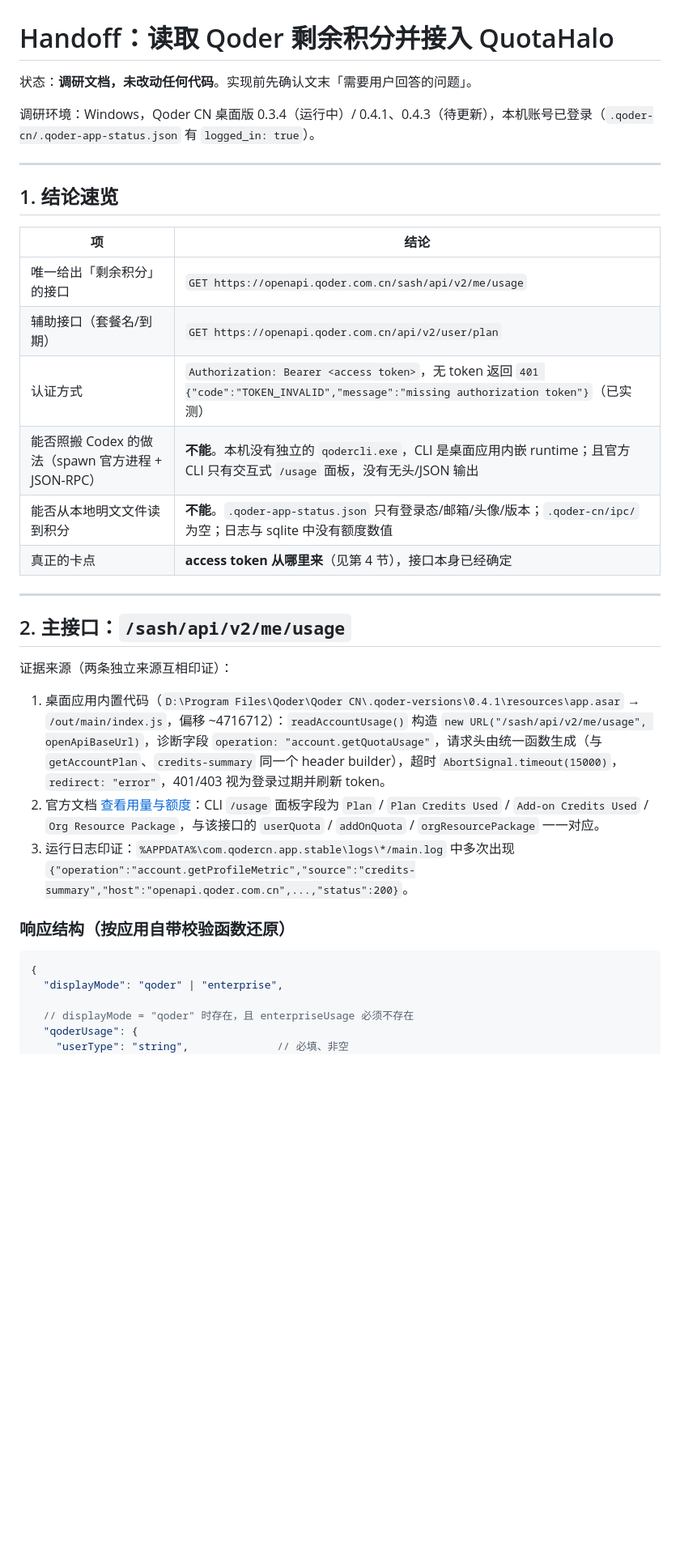
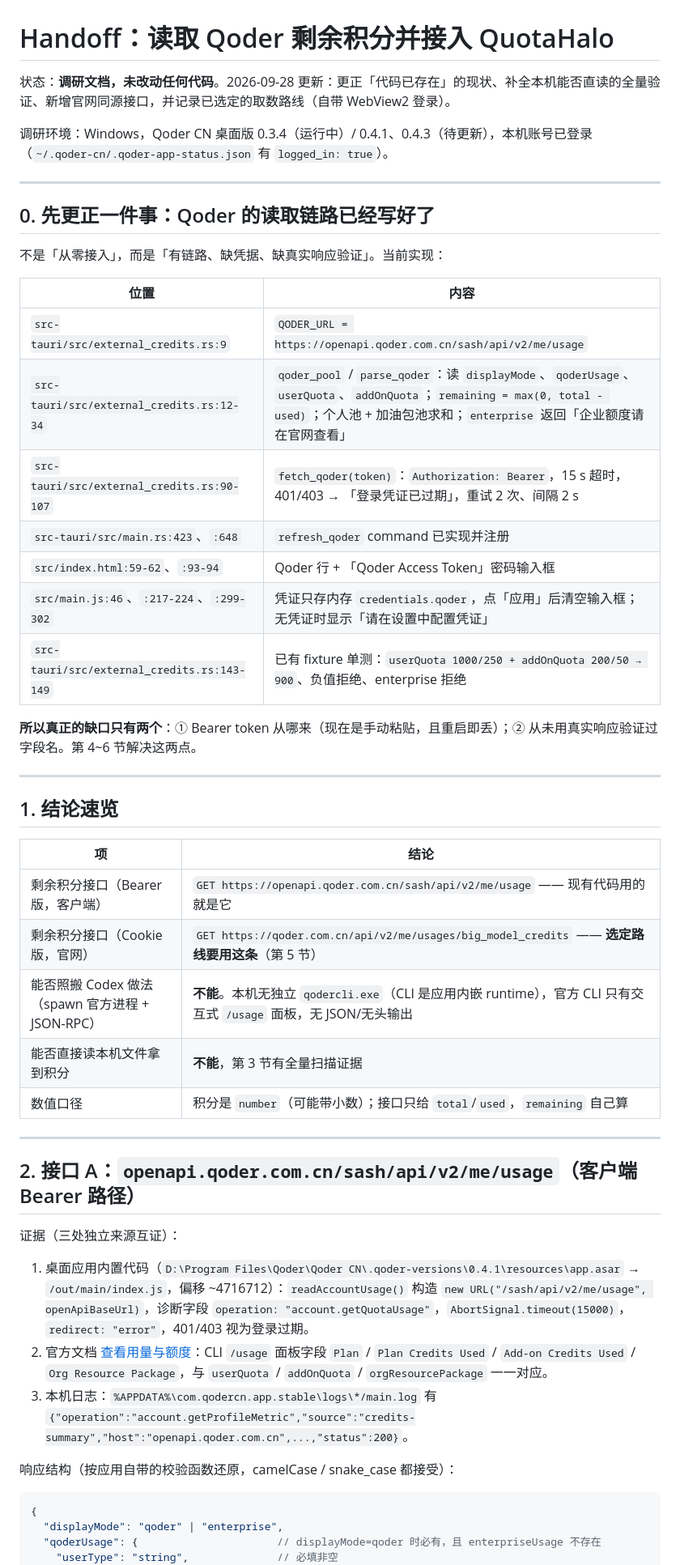
Before and after one commit to somebodyvipvip-a11y/QuotaHalo, a Markdown page: docs/HANDOFF-QODER-CREDITS.md, the part around one of its changes. Shown at 81% size. Rendered like a GitHub page; blank space fills up the shorter version.

````diff
--- a/docs/HANDOFF-QODER-CREDITS.md
+++ b/docs/HANDOFF-QODER-CREDITS.md
@@ -1,8 +1,26 @@
 # Handoff：读取 Qoder 剩余积分并接入 QuotaHalo
 
-状态：**调研文档，未改动任何代码**。实现前先确认文末「需要用户回答的问题」。
+状态：**调研文档，未改动任何代码**。2026-09-28 更新：更正「代码已存在」的现状、补全本机能否直读的全量验证、新增官网同源接口，并记录已选定的取数路线（自带 WebView2 登录）。
 
-调研环境：Windows，Qoder CN 桌面版 0.3.4（运行中）/ 0.4.1、0.4.3（待更新），本机账号已登录（`.qoder-cn/.qoder-app-status.json` 有 `logged_in: true`）。
+调研环境：Windows，Qoder CN 桌面版 0.3.4（运行中）/ 0.4.1、0.4.3（待更新），本机账号已登录（`~/.qoder-cn/.qoder-app-status.json` 有 `logged_in: true`）。
+
+---
+
+## 0. 先更正一件事：Qoder 的读取链路**已经写好了**
+
+不是「从零接入」，而是「有链路、缺凭据、缺真实响应验证」。当前实现：
+
+| 位置 | 内容 |
+| --- | --- |
+| `src-tauri/src/external_credits.rs:9` | `QODER_URL = https://openapi.qoder.com.cn/sash/api/v2/me/usage` |
+| `src-tauri/src/external_credits.rs:12-34` | `qoder_pool` / `parse_qoder`：读 `displayMode`、`qoderUsage`、`userQuota`、`addOnQuota`；`remaining = max(0, total - used)`；个人池 + 加油包池求和；`enterprise` 返回「企业额度请在官网查看」 |
+| `src-tauri/src/external_credits.rs:90-107` | `fetch_qoder(token)`：`Authorization: Bearer`，15 s 超时，401/403 → 「登录凭证已过期」，重试 2 次、间隔 2 s |
+| `src-tauri/src/main.rs:423`、`:648` | `refresh_qoder` command 已实现并注册 |
+| `src/index.html:59-62`、`:93-94` | Qoder 行 + 「Qoder Access Token」密码输入框 |
+| `src/main.js:46`、`:217-224`、`:299-302` | 凭证只存内存 `credentials.qoder`，点「应用」后清空输入框；无凭证时显示「请在设置中配置凭证」 |
+| `src-tauri/src/external_credits.rs:143-149` | 已有 fixture 单测：`userQuota 1000/250 + addOnQuota 200/50 → 900`、负值拒绝、enterprise 拒绝 |
+
+**所以真正的缺口只有两个**：① Bearer token 从哪来（现在是手动粘贴，且重启即丢）；② 从未用真实响应验证过字段名。第 4~6 节解决这两点。
 
 ---
 
@@ -10,30 +28,27 @@
 
 | 项 | 结论 |
 | --- | --- |
-| 唯一给出「剩余积分」的接口 | `GET https://openapi.qoder.com.cn/sash/api/v2/me/usage` |
-| 辅助接口（套餐名/到期） | `GET https://openapi.qoder.com.cn/api/v2/user/plan` |
-| 认证方式 | `Authorization: Bearer <access token>`，无 token 返回 `401 {"code":"TOKEN_INVALID","message":"missing authorization token"}`（已实测） |
-| 能否照搬 Codex 的做法（spawn 官方进程 + JSON-RPC） | **不能**。本机没有独立的 `qodercli.exe`，CLI 是桌面应用内嵌 runtime；且官方 CLI 只有交互式 `/usage` 面板，没有无头/JSON 输出 |
-| 能否从本地明文文件读到积分 | **不能**。`.qoder-app-status.json` 只有登录态/邮箱/头像/版本；`.qoder-cn/ipc/` 为空；日志与 sqlite 中没有额度数值 |
-| 真正的卡点 | **access token 从哪里来**（见第 4 节），接口本身已经确定 |
+| 剩余积分接口（Bearer 版，客户端） | `GET https://openapi.qoder.com.cn/sash/api/v2/me/usage` —— 现有代码用的就是它 |
+| 剩余积分接口（Cookie 版，官网） | `GET https://qoder.com.cn/api/v2/me/usages/big_model_credits` —— **选定路线要用这条**（第 5 节） |
+| 能否照搬 Codex 做法（spawn 官方进程 + JSON-RPC） | **不能**。本机无独立 `qodercli.exe`（CLI 是应用内嵌 runtime），官方 CLI 只有交互式 `/usage` 面板，无 JSON/无头输出 |
+| 能否直接读本机文件拿到积分 | **不能**，第 3 节有全量扫描证据 |
+| 数值口径 | 积分是 `number`（可能带小数）；接口只给 `total`/`used`，`remaining` 自己算 |
 
 ---
 
-## 2. 主接口：`/sash/api/v2/me/usage`
+## 2. 接口 A：`openapi.qoder.com.cn/sash/api/v2/me/usage`（客户端 Bearer 路径）
 
-证据来源（两条独立来源互相印证）：
+证据（三处独立来源互证）：
 
-1. 桌面应用内置代码（`D:\Program Files\Qoder\Qoder CN\.qoder-versions\0.4.1\resources\app.asar` → `/out/main/index.js`，偏移 ~4716712）：`readAccountUsage()` 构造 `new URL("/sash/api/v2/me/usage", openApiBaseUrl)`，诊断字段 `operation: "account.getQuotaUsage"`，请求头由统一函数生成（与 `getAccountPlan`、`credits-summary` 同一个 header builder），超时 `AbortSignal.timeout(15000)`，`redirect: "error"`，401/403 视为登录过期并刷新 token。
-2. 官方文档 [查看用量与额度](https://docs.qoder.com/zh/cli/usage)：CLI `/usage` 面板字段为 `Plan` / `Plan Credits Used` / `Add-on Credits Used` / `Org Resource Package`，与该接口的 `userQuota` / `addOnQuota` / `orgResourcePackage` 一一对应。
-3. 运行日志印证：`%APPDATA%\com.qodercn.app.stable\logs\*/main.log` 中多次出现 `{"operation":"account.getProfileMetric","source":"credits-summary","host":"openapi.qoder.com.cn",...,"status":200}`。
+1. 桌面应用内置代码（`D:\Program Files\Qoder\Qoder CN\.qoder-versions\0.4.1\resources\app.asar` → `/out/main/index.js`，偏移 ~4716712）：`readAccountUsage()` 构造 `new URL("/sash/api/v2/me/usage", openApiBaseUrl)`，诊断字段 `operation: "account.getQuotaUsage"`，`AbortSignal.timeout(15000)`，`redirect: "error"`，401/403 视为登录过期。
+2. 官方文档 [查看用量与额度](https://docs.qoder.com/zh/cli/usage)：CLI `/usage` 面板字段 `Plan` / `Plan Credits Used` / `Add-on Credits Used` / `Org Resource Package`，与 `userQuota` / `addOnQuota` / `orgResourcePackage` 一一对应。
+3. 本机日志：`%APPDATA%\com.qodercn.app.stable\logs\*/main.log` 有 `{"operation":"account.getProfileMetric","source":"credits-summary","host":"openapi.qoder.com.cn",...,"status":200}`。
 
-### 响应结构（按应用自带校验函数还原）
+响应结构（按应用自带的校验函数还原，camelCase / snake_case 都接受）：
 
 ```jsonc
 {
   "displayMode": "qoder" | "enterprise",
-
-  // displayMode = "qoder" 时存在，且 enterpriseUsage 必须不存在
-  "qoderUsage": {
-    "userType": "string",              // 必填、非空
+  "qoderUsage": {                      // displayMode=qoder 时必有，且 enterpriseUsage 不存在
+    "userType": "string",              // 必填非空
     "expiresAt": 0,                    // number
````
Also changed, not shown: other parts of docs/HANDOFF-QODER-CREDITS.md (+93 -62 lines), docs/trae-credits-api-handoff.md (+10 -0 lines).
